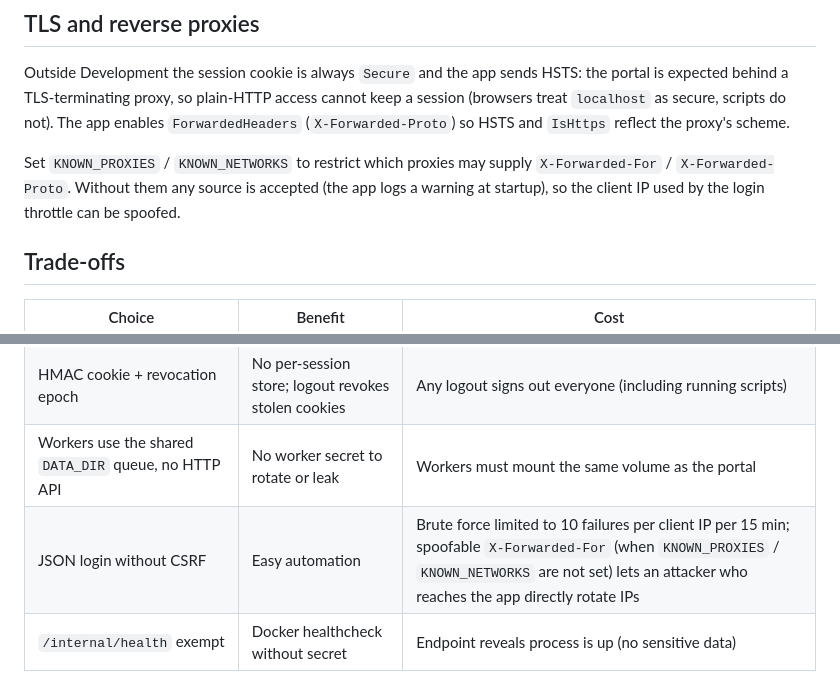
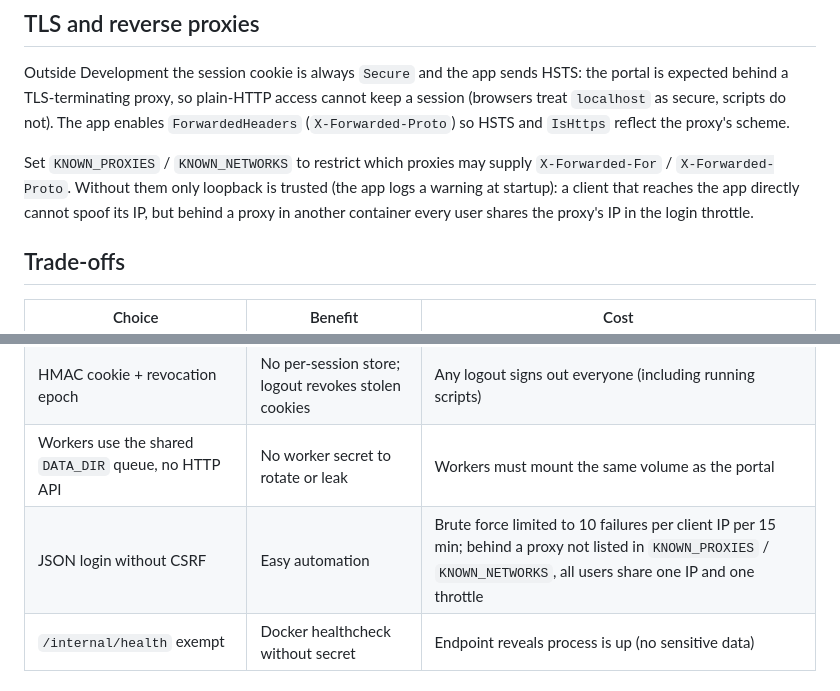
Before and after one commit to staroffire28/Sluice, a Markdown page: docs/auth/explanation-dual-auth.md, 2 parts joined by grey strips. Rendered like a GitHub page.

Commit message:
no-mistakes(document): Update auth docs for loopback-only proxy trust and key warning

```diff
--- a/docs/auth/explanation-dual-auth.md
+++ b/docs/auth/explanation-dual-auth.md
@@ -57,7 +57,7 @@ Form logout without a valid token returns `400`, preventing cross-site logout tr
 
 Outside Development the session cookie is always `Secure` and the app sends HSTS: the portal is expected behind a TLS-terminating proxy, so plain-HTTP access cannot keep a session (browsers treat `localhost` as secure, scripts do not). The app enables `ForwardedHeaders` (`X-Forwarded-Proto`) so HSTS and `IsHttps` reflect the proxy's scheme.
 
-Set `KNOWN_PROXIES` / `KNOWN_NETWORKS` to restrict which proxies may supply `X-Forwarded-For` / `X-Forwarded-Proto`. Without them any source is accepted (the app logs a warning at startup), so the client IP used by the login throttle can be spoofed.
+Set `KNOWN_PROXIES` / `KNOWN_NETWORKS` to restrict which proxies may supply `X-Forwarded-For` / `X-Forwarded-Proto`. Without them only loopback is trusted (the app logs a warning at startup): a client that reaches the app directly cannot spoof its IP, but behind a proxy in another container every user shares the proxy's IP in the login throttle.
 
 ## Trade-offs
 
@@ -66,7 +66,7 @@ Set `KNOWN_PROXIES` / `KNOWN_NETWORKS` to restrict which proxies may supply `X-F
 | Shared UI key (not per-user accounts) | Simple deploy, no user DB | No audit per person |
 | HMAC cookie + revocation epoch | No per-session store; logout revokes stolen cookies | Any logout signs out everyone (including running scripts) |
 | Workers use the shared `DATA_DIR` queue, no HTTP API | No worker secret to rotate or leak | Workers must mount the same volume as the portal |
-| JSON login without CSRF | Easy automation | Brute force limited to 10 failures per client IP per 15 min; spoofable `X-Forwarded-For` (when `KNOWN_PROXIES` / `KNOWN_NETWORKS` are not set) lets an attacker who reaches the app directly rotate IPs |
+| JSON login without CSRF | Easy automation | Brute force limited to 10 failures per client IP per 15 min; behind a proxy not listed in `KNOWN_PROXIES` / `KNOWN_NETWORKS`, all users share one IP and one throttle |
 | `/internal/health` exempt | Docker healthcheck without secret | Endpoint reveals process is up (no sensitive data) |
 
 ## Alternatives considered
```
Also changed, not shown: docs/auth/reference-dual-auth.md (+2 -2 lines).
